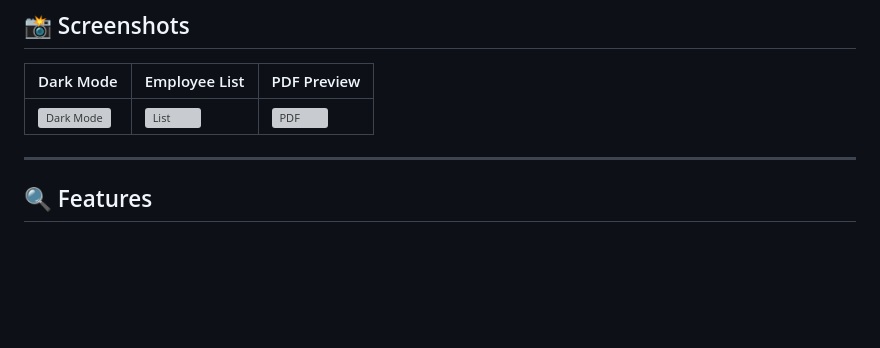
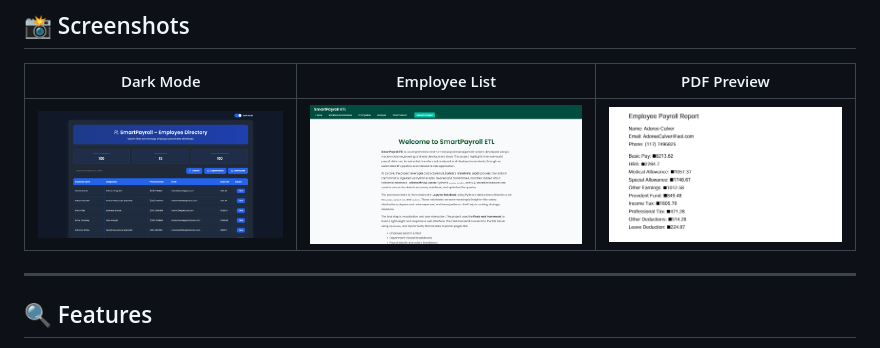
Before and after one commit to aryan732003/SmartPayroll-ETL-Project, a Markdown page: README.md, the part around the change printed below. Drawn GitHub-style; blank space fills up the shorter version; grey boxes are pictures that could not be loaded.

```diff
--- a/README.md
+++ b/README.md
@@ -25,7 +25,7 @@
 
 | Dark Mode | Employee List | PDF Preview |
 |----------|----------------|-------------|
-| ![Dark Mode](screenshots/dark_mode.png) | ![List](screenshots/list.png) | ![PDF](screenshots/pdf.png) |
+| ![Dark Mode](https://github.com/aryan732003/SmartPayroll-ETL-Project/blob/main/Screenshots/dark_mode.png?raw=true) | ![List](https://github.com/aryan732003/SmartPayroll-ETL-Project/blob/main/Screenshots/list.png?raw=true) | ![PDF](https://github.com/aryan732003/SmartPayroll-ETL-Project/blob/main/Screenshots/pdf.png?raw=true) |
 
 ---
 
```
Also changed, not shown: other parts of README.md (+0 -5 lines).
